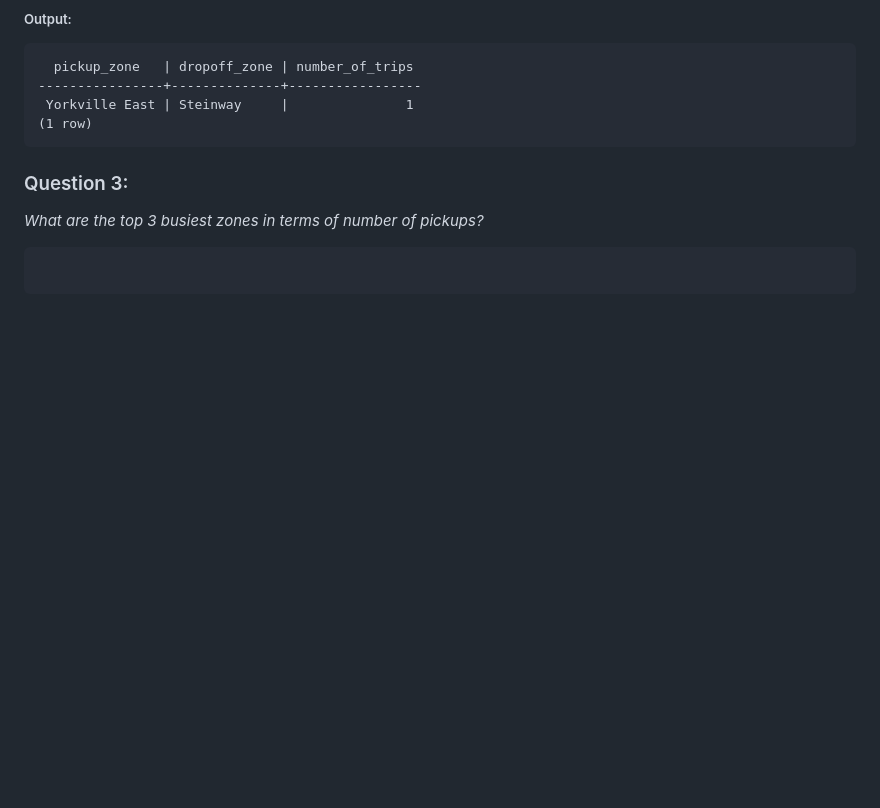
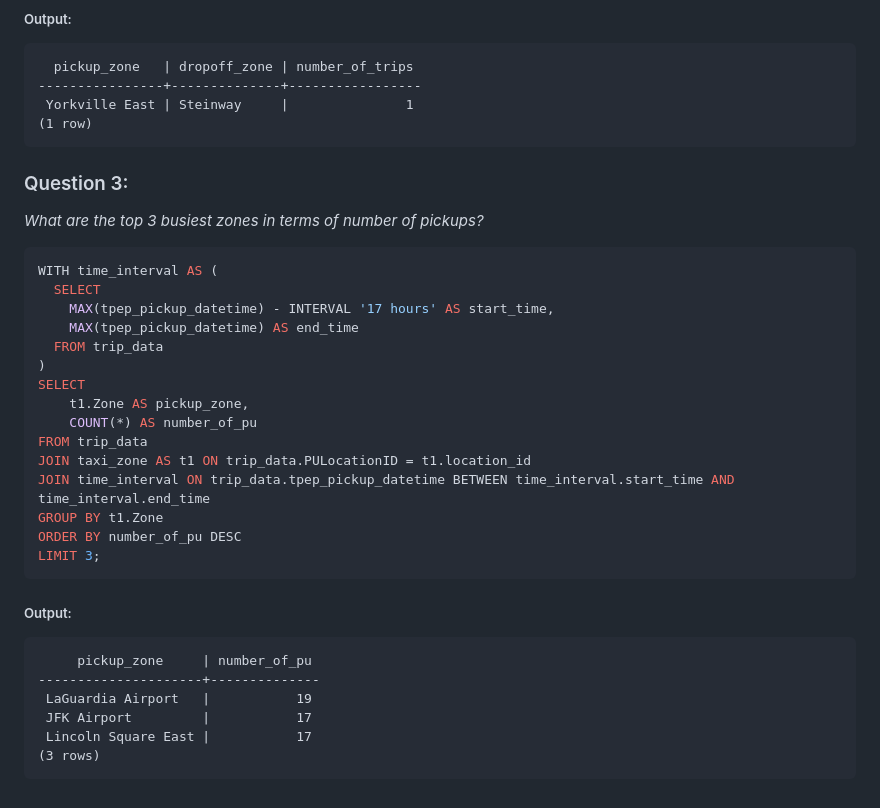
Before and after one commit to AzizAghabayli/DEZoomcamp, a Markdown page: 05-workshop-2/Homework_W2.md, the part around the change. GitHub-like rendering; blank space fills up the shorter version.

Commit message:
Update homework answers

````diff
--- a/05-workshop-2/Homework_W2.md
+++ b/05-workshop-2/Homework_W2.md
@@ -104,5 +104,30 @@ WHERE trips_count.avg_trip_time = max_avg_trip_time.max_avg;
 _What are the top 3 busiest zones in terms of number of pickups?_
 
 ```sql
+WITH time_interval AS (
+  SELECT
+    MAX(tpep_pickup_datetime) - INTERVAL '17 hours' AS start_time,
+    MAX(tpep_pickup_datetime) AS end_time
+  FROM trip_data
+)
+SELECT
+	t1.Zone AS pickup_zone,
+	COUNT(*) AS number_of_pu
+FROM trip_data
+JOIN taxi_zone AS t1 ON trip_data.PULocationID = t1.location_id
+JOIN time_interval ON trip_data.tpep_pickup_datetime BETWEEN time_interval.start_time AND time_interval.end_time
+GROUP BY t1.Zone
+ORDER BY number_of_pu DESC
+LIMIT 3;
+```
+
+##### Output:
 
 ```
+     pickup_zone     | number_of_pu
+---------------------+--------------
+ LaGuardia Airport   |           19
+ JFK Airport         |           17
+ Lincoln Square East |           17
+(3 rows)
+```
````
Also changed, not shown: risingwave-data-talks-workshop-2024-03-04-main/Homework_W2.md (+25 -0 lines).
